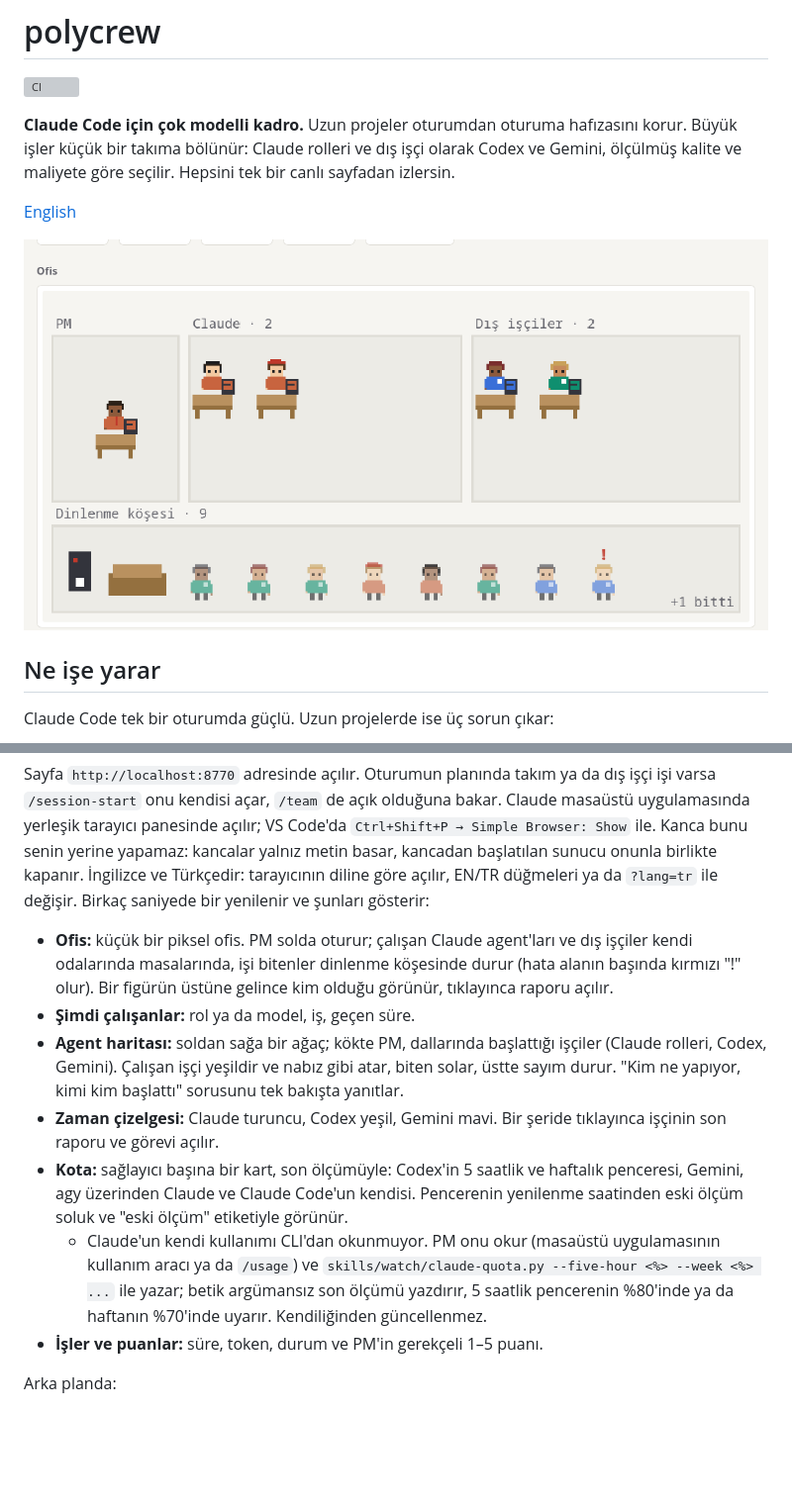
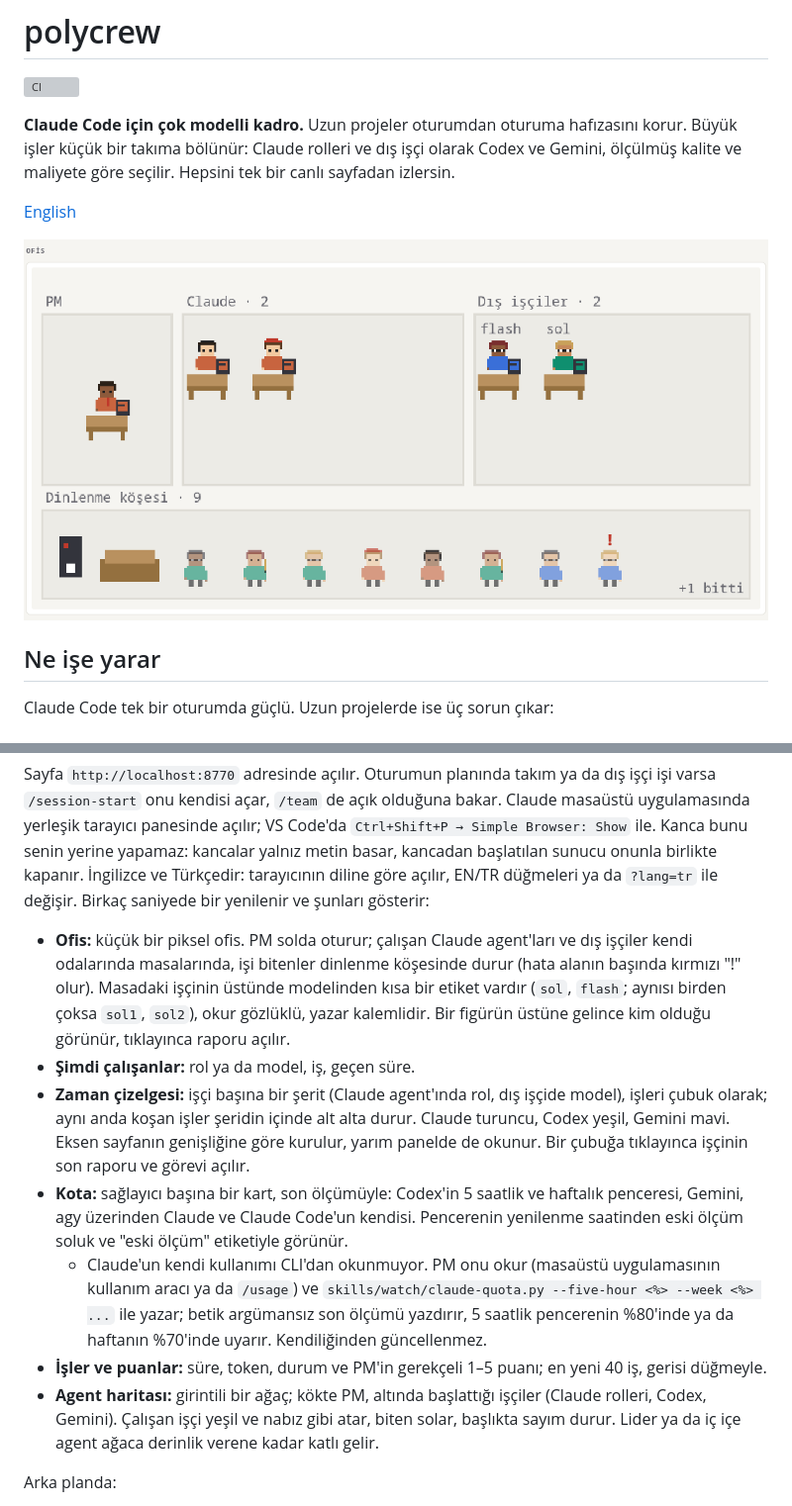
Before and after one commit to MZDemirel/Polycrew, a Markdown page: README.tr.md, 2 parts joined by grey strips. Shown at 99% size. GitHub-like rendering; pictures changed too: docs/img/ofis-tr.png; blank space fills up the shorter version; grey boxes are pictures that could not be loaded.

```diff
--- a/README.tr.md
+++ b/README.tr.md
@@ -115,13 +115,13 @@ Ardından açık oturumda `/reload-plugins` çalıştır ya da yeni bir oturum a
 
 Sayfa `http://localhost:8770` adresinde açılır. Oturumun planında takım ya da dış işçi işi varsa `/session-start` onu kendisi açar, `/team` de açık olduğuna bakar. Claude masaüstü uygulamasında yerleşik tarayıcı panesinde açılır; VS Code'da `Ctrl+Shift+P → Simple Browser: Show` ile. Kanca bunu senin yerine yapamaz: kancalar yalnız metin basar, kancadan başlatılan sunucu onunla birlikte kapanır. İngilizce ve Türkçedir: tarayıcının diline göre açılır, EN/TR düğmeleri ya da `?lang=tr` ile değişir. Birkaç saniyede bir yenilenir ve şunları gösterir:
 
-- **Ofis:** küçük bir piksel ofis. PM solda oturur; çalışan Claude agent'ları ve dış işçiler kendi odalarında masalarında, işi bitenler dinlenme köşesinde durur (hata alanın başında kırmızı "!" olur). Bir figürün üstüne gelince kim olduğu görünür, tıklayınca raporu açılır.
+- **Ofis:** küçük bir piksel ofis. PM solda oturur; çalışan Claude agent'ları ve dış işçiler kendi odalarında masalarında, işi bitenler dinlenme köşesinde durur (hata alanın başında kırmızı "!" olur). Masadaki işçinin üstünde modelinden kısa bir etiket vardır (`sol`, `flash`; aynısı birden çoksa `sol1`, `sol2`), okur gözlüklü, yazar kalemlidir. Bir figürün üstüne gelince kim olduğu görünür, tıklayınca raporu açılır.
 - **Şimdi çalışanlar:** rol ya da model, iş, geçen süre.
-- **Agent haritası:** soldan sağa bir ağaç; kökte PM, dallarında başlattığı işçiler (Claude rolleri, Codex, Gemini). Çalışan işçi yeşildir ve nabız gibi atar, biten solar, üstte sayım durur. "Kim ne yapıyor, kimi kim başlattı" sorusunu tek bakışta yanıtlar.
-- **Zaman çizelgesi:** Claude turuncu, Codex yeşil, Gemini mavi. Bir şeride tıklayınca işçinin son raporu ve görevi açılır.
+- **Zaman çizelgesi:** işçi başına bir şerit (Claude agent'ında rol, dış işçide model), işleri çubuk olarak; aynı anda koşan işler şeridin içinde alt alta durur. Claude turuncu, Codex yeşil, Gemini mavi. Eksen sayfanın genişliğine göre kurulur, yarım panelde de okunur. Bir çubuğa tıklayınca işçinin son raporu ve görevi açılır.
 - **Kota:** sağlayıcı başına bir kart, son ölçümüyle: Codex'in 5 saatlik ve haftalık penceresi, Gemini, agy üzerinden Claude ve Claude Code'un kendisi. Pencerenin yenilenme saatinden eski ölçüm soluk ve "eski ölçüm" etiketiyle görünür.
   - Claude'un kendi kullanımı CLI'dan okunmuyor. PM onu okur (masaüstü uygulamasının kullanım aracı ya da `/usage`) ve `skills/watch/claude-quota.py --five-hour <%> --week <%> ...` ile yazar; betik argümansız son ölçümü yazdırır, 5 saatlik pencerenin %80'inde ya da haftanın %70'inde uyarır. Kendiliğinden güncellenmez.
-- **İşler ve puanlar:** süre, token, durum ve PM'in gerekçeli 1–5 puanı.
+- **İşler ve puanlar:** süre, token, durum ve PM'in gerekçeli 1–5 puanı; en yeni 40 iş, gerisi düğmeyle.
+- **Agent haritası:** girintili bir ağaç; kökte PM, altında başlattığı işçiler (Claude rolleri, Codex, Gemini). Çalışan işçi yeşil ve nabız gibi atar, biten solar, başlıkta sayım durur. Lider ya da iç içe agent ağaca derinlik verene kadar katlı gelir.
 
 Arka planda:
 
```
Also changed, not shown: other parts of README.tr.md (+1 -1 lines), README.md (+5 -5 lines), docs/decisions/0015-izleme-sayfasi-yeniden-tasarim.md (added, +66 -0 lines), docs/decisions/0016-ortak-hafiza.md (added, +44 -0 lines), skills/watch/SKILL.md (+3 -3 lines), docs/decisions/img/0015-yarim-genislik.png (added), docs/img/izle-en.png, docs/img/izle-tr.png, docs/img/ofis-en.png, 1 other file.
